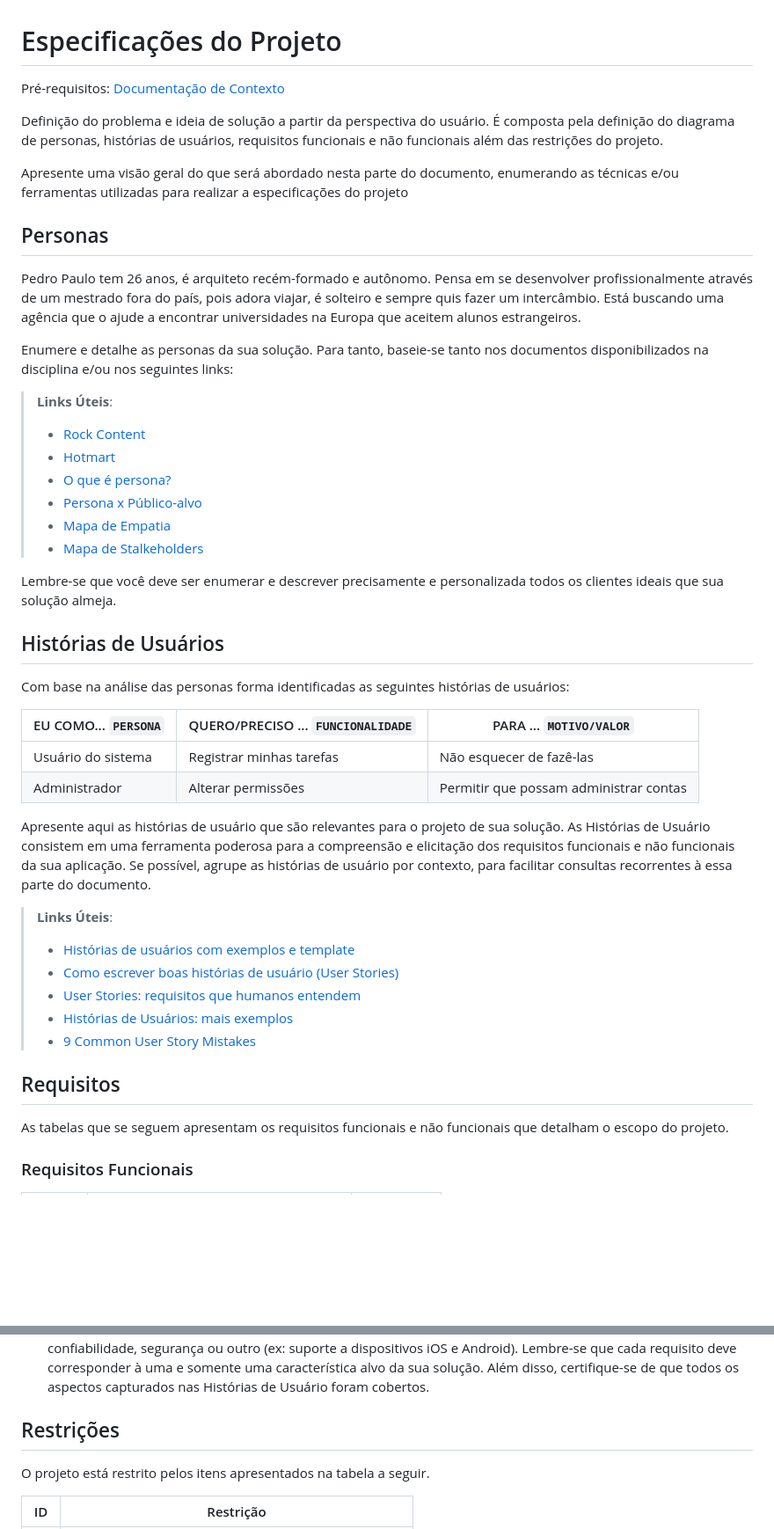
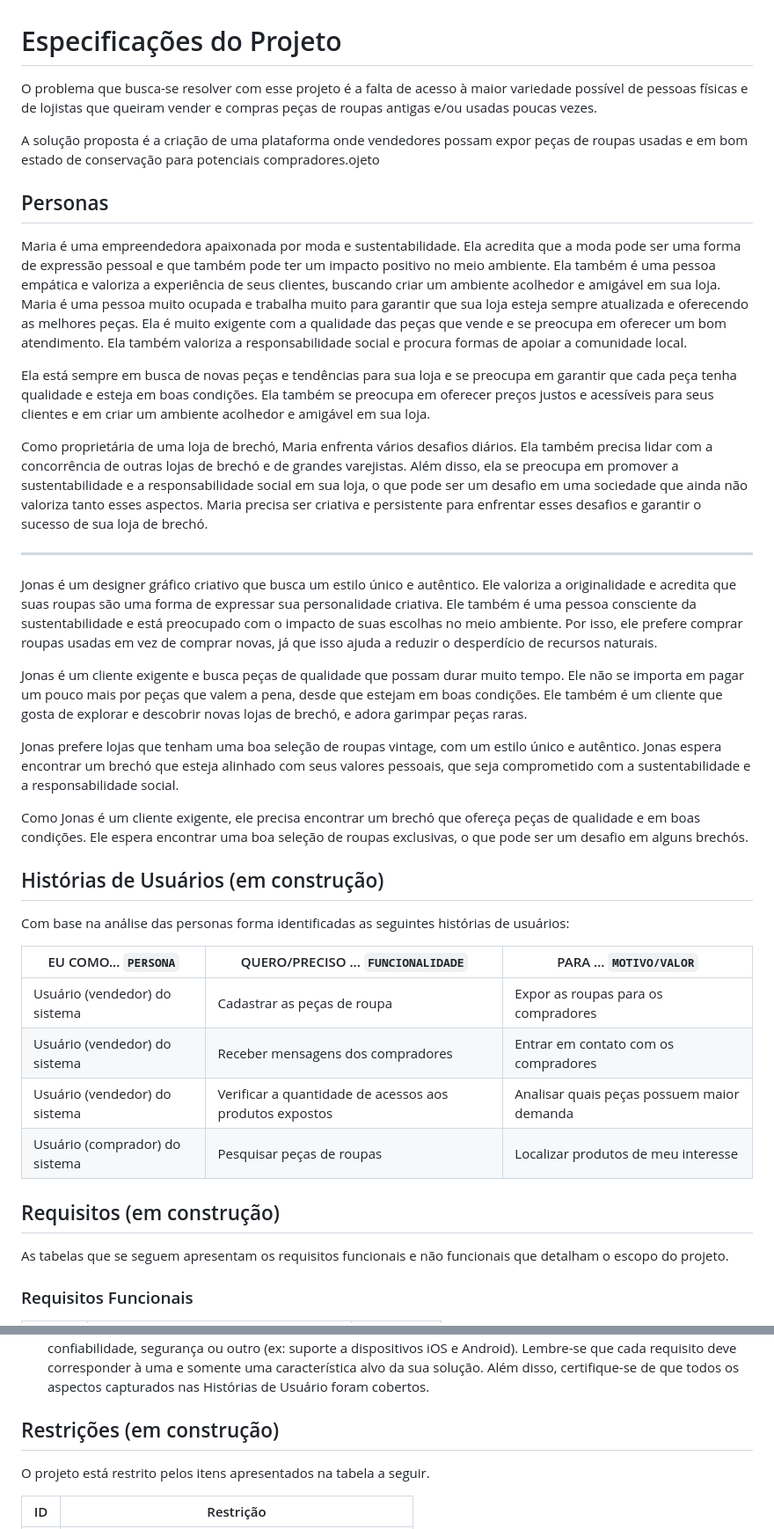
Before and after one commit to ICEI-PUC-Minas-PMV-ADS/pmv-ads-2023-1-e1-proj-web-t06-projeto-brechapp, a Markdown page: docs/02-Especificação do Projeto.md, 2 parts joined by grey strips. Shown at 88% size. Rendered like a GitHub page; blank space fills up the shorter version.

```diff
--- a/docs/02-Especificação do Projeto.md
+++ b/docs/02-Especificação do Projeto.md
@@ -1,46 +1,45 @@
 # Especificações do Projeto
 
-<span style="color:red">Pré-requisitos: <a href="1-Documentação de Contexto.md"> Documentação de Contexto</a></span>
+O problema que busca-se resolver com esse projeto é a falta de acesso à maior variedade possível de pessoas físicas e de lojistas que queiram vender e compras peças de roupas antigas e/ou usadas poucas vezes.
 
-Definição do problema e ideia de solução a partir da perspectiva do usuário. É composta pela definição do  diagrama de personas, histórias de usuários, requisitos funcionais e não funcionais além das restrições do projeto.
-
-Apresente uma visão geral do que será abordado nesta parte do documento, enumerando as técnicas e/ou ferramentas utilizadas para realizar a especificações do projeto
+A solução proposta é a criação de uma plataforma onde vendedores possam expor peças de roupas usadas e em bom estado de conservação para potenciais compradores.ojeto
 
 ## Personas
 
-Pedro Paulo tem 26 anos, é arquiteto recém-formado e autônomo. Pensa em se desenvolver profissionalmente através de um mestrado fora do país, pois adora viajar, é solteiro e sempre quis fazer um intercâmbio. Está buscando uma agência que o ajude a encontrar universidades na Europa que aceitem alunos estrangeiros.
+Maria é uma empreendedora apaixonada por moda e sustentabilidade. Ela acredita que a moda pode ser uma forma de expressão pessoal e que também pode ter um impacto positivo no meio ambiente. Ela também é uma pessoa empática e valoriza a experiência de seus clientes, buscando criar um ambiente acolhedor e amigável em sua loja.
+Maria é uma pessoa muito ocupada e trabalha muito para garantir que sua loja esteja sempre atualizada e oferecendo as melhores peças. Ela é muito exigente com a qualidade das peças que vende e se preocupa em oferecer um bom atendimento. Ela também valoriza a responsabilidade social e procura formas de apoiar a comunidade local.
 
-Enumere e detalhe as personas da sua solução. Para tanto, baseie-se tanto nos documentos disponibilizados na disciplina e/ou nos seguintes links:
+Ela está sempre em busca de novas peças e tendências para sua loja e se preocupa em garantir que cada peça tenha qualidade e esteja em boas condições. Ela também se preocupa em oferecer preços justos e acessíveis para seus clientes e em criar um ambiente acolhedor e amigável em sua loja.
 
-> **Links Úteis**:
-> - [Rock Content](https://rockcontent.com/blog/personas/)
-> - [Hotmart](https://blog.hotmart.com/pt-br/como-criar-persona-negocio/)
-> - [O que é persona?](https://resultadosdigitais.com.br/blog/persona-o-que-e/)
-> - [Persona x Público-alvo](https://flammo.com.br/blog/persona-e-publico-alvo-qual-a-diferenca/)
-> - [Mapa de Empatia](https://resultadosdigitais.com.br/blog/mapa-da-empatia/)
-> - [Mapa de Stalkeholders](https://www.racecomunicacao.com.br/blog/como-fazer-o-mapeamento-de-stakeholders/)
->
-Lembre-se que você deve ser enumerar e descrever precisamente e personalizada todos os clientes ideais que sua solução almeja.
+Como proprietária de uma loja de brechó, Maria enfrenta vários desafios diários. Ela também precisa lidar com a concorrência de outras lojas de brechó e de grandes varejistas. Além disso, ela se preocupa em promover a sustentabilidade e a responsabilidade social em sua loja, o que pode ser um desafio em uma sociedade que ainda não valoriza tanto esses aspectos. Maria precisa ser criativa e persistente para enfrentar esses desafios e garantir o sucesso de sua loja de brechó.
 
-## Histórias de Usuários
+-------------------------------
+
+Jonas é um designer gráfico criativo que busca um estilo único e autêntico. Ele valoriza a originalidade e acredita que suas roupas são uma forma de expressar sua personalidade criativa. Ele também é uma pessoa consciente da sustentabilidade e está preocupado com o impacto de suas escolhas no meio ambiente. Por isso, ele prefere comprar roupas usadas em vez de comprar novas, já que isso ajuda a reduzir o desperdício de recursos naturais.
+
+Jonas é um cliente exigente e busca peças de qualidade que possam durar muito tempo. Ele não se importa em pagar um pouco mais por peças que valem a pena, desde que estejam em boas condições. Ele também é um cliente que gosta de explorar e descobrir novas lojas de brechó, e adora garimpar peças raras.
+
+Jonas prefere lojas que tenham uma boa seleção de roupas vintage, com um estilo único e autêntico. Jonas espera encontrar um brechó que esteja alinhado com seus valores pessoais, que seja comprometido com a sustentabilidade e a responsabilidade social.
+
+Como Jonas é um cliente exigente, ele precisa encontrar um brechó que ofereça peças de qualidade e em boas condições. Ele espera encontrar uma boa seleção de roupas exclusivas, o que pode ser um desafio em alguns brechós.
+
+
+## Histórias de Usuários (em construção)
 
 Com base na análise das personas forma identificadas as seguintes histórias de usuários:
 
-|EU COMO... `PERSONA`| QUERO/PRECISO ... `FUNCIONALIDADE` |PARA ... `MOTIVO/VALOR`                 |
-|--------------------|------------------------------------|----------------------------------------|
-|Usuário do sistema  | Registrar minhas tarefas           | Não esquecer de fazê-las               |
-|Administrador       | Alterar permissões                 | Permitir que possam administrar contas |
+|EU COMO... `PERSONA`                | QUERO/PRECISO ... `FUNCIONALIDADE` |PARA ... `MOTIVO/VALOR`                 |
+|------------------------------------|------------------------------------|----------------------------------------|
+|Usuário (vendedor) do sistema       | Cadastrar as peças de roupa                              | Expor as roupas para os compradores        |
+|Usuário (vendedor) do sistema       | Receber mensagens dos compradores                        | Entrar em contato com os compradores       |
+|Usuário (vendedor) do sistema       | Verificar a quantidade de acessos aos produtos expostos  | Analisar quais peças possuem maior demanda |
+|Usuário (comprador) do sistema      | Pesquisar peças de roupas                                | Localizar produtos de meu interesse        |
 
-Apresente aqui as histórias de usuário que são relevantes para o projeto de sua solução. As Histórias de Usuário consistem em uma ferramenta poderosa para a compreensão e elicitação dos requisitos funcionais e não funcionais da sua aplicação. Se possível, agrupe as histórias de usuário por contexto, para facilitar consultas recorrentes à essa parte do documento.
 
-> **Links Úteis**:
-> - [Histórias de usuários com exemplos e template](https://www.atlassian.com/br/agile/project-management/user-stories)
-> - [Como escrever boas histórias de usuário (User Stories)](https://medium.com/vertice/como-escrever-boas-users-stories-hist%C3%B3rias-de-usu%C3%A1rios-b29c75043fac)
-> - [User Stories: requisitos que humanos entendem](https://www.luiztools.com.br/post/user-stories-descricao-de-requisitos-que-humanos-entendem/)
-> - [Histórias de Usuários: mais exemplos](https://www.reqview.com/doc/user-stories-example.html)
-> - [9 Common User Story Mistakes](https://airfocus.com/blog/user-story-mistakes/)
 
-## Requisitos
+
+
+## Requisitos (em construção)
 
 As tabelas que se seguem apresentam os requisitos funcionais e não funcionais que detalham o escopo do projeto.
 
@@ -74,7 +73,7 @@ Lembre-se que cada requisito deve corresponder à uma e somente uma
 característica alvo da sua solução. Além disso, certifique-se de que
 todos os aspectos capturados nas Histórias de Usuário foram cobertos.
 
-## Restrições
+## Restrições (em construção)
 
 O projeto está restrito pelos itens apresentados na tabela a seguir.
 
```
